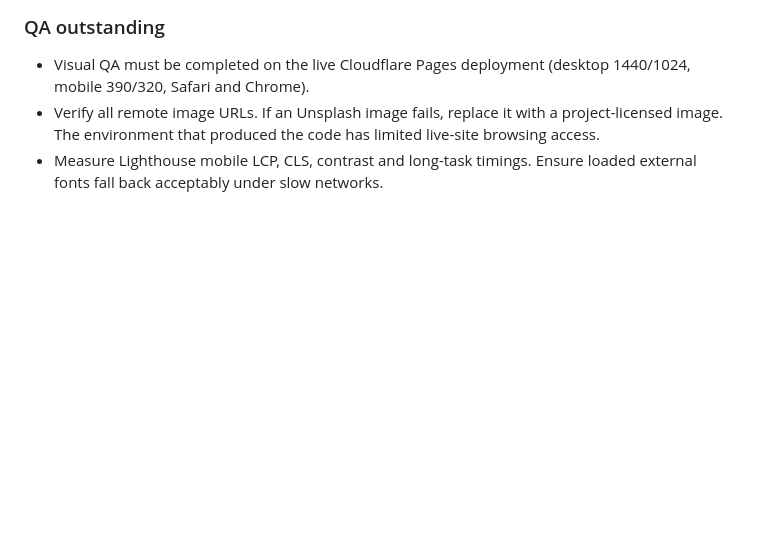
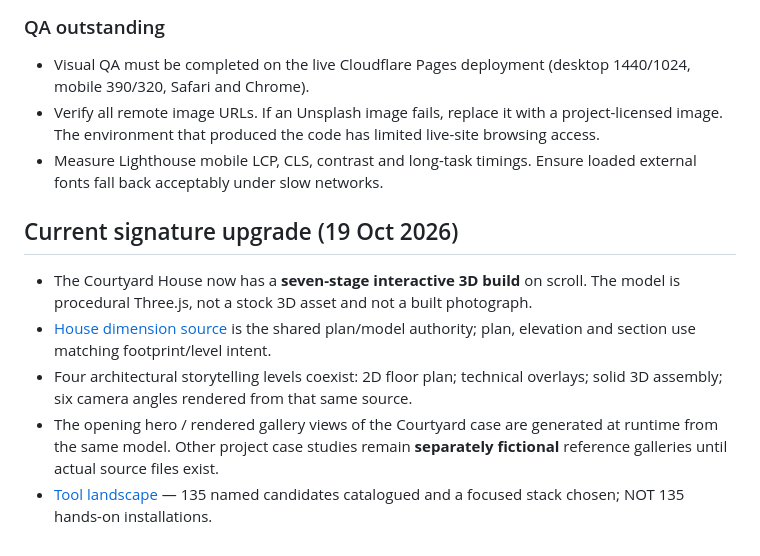
Before and after one commit to engatworks/client-showcase, a Markdown page: apps/atelier-08/BRAND.md, the part around the change. GitHub-like rendering; blank space fills up the shorter version.

Commit message:
docs(rehab-haider): document canonical house assembly, consistent model renders and 135-tool research

```diff
--- a/apps/atelier-08/BRAND.md
+++ b/apps/atelier-08/BRAND.md
@@ -67,3 +67,10 @@ These are design-study references; the implemented logo, copy, layouts and inter
 - Visual QA must be completed on the live Cloudflare Pages deployment (desktop 1440/1024, mobile 390/320, Safari and Chrome).
 - Verify all remote image URLs. If an Unsplash image fails, replace it with a project-licensed image. The environment that produced the code has limited live-site browsing access.
 - Measure Lighthouse mobile LCP, CLS, contrast and long-task timings. Ensure loaded external fonts fall back acceptably under slow networks.
+
+## Current signature upgrade (19 Oct 2026)
+- The Courtyard House now has a **seven-stage interactive 3D build** on scroll. The model is procedural Three.js, not a stock 3D asset and not a built photograph.
+- [House dimension source](house-config.js) is the shared plan/model authority; plan, elevation and section use matching footprint/level intent.
+- Four architectural storytelling levels coexist: 2D floor plan; technical overlays; solid 3D assembly; six camera angles rendered from that same source.
+- The opening hero / rendered gallery views of the Courtyard case are generated at runtime from the same model. Other project case studies remain **separately fictional** reference galleries until actual source files exist.
+- [Tool landscape](OPEN_SOURCE_TOOL_REVIEW.md) — 135 named candidates catalogued and a focused stack chosen; NOT 135 hands-on installations.
```
